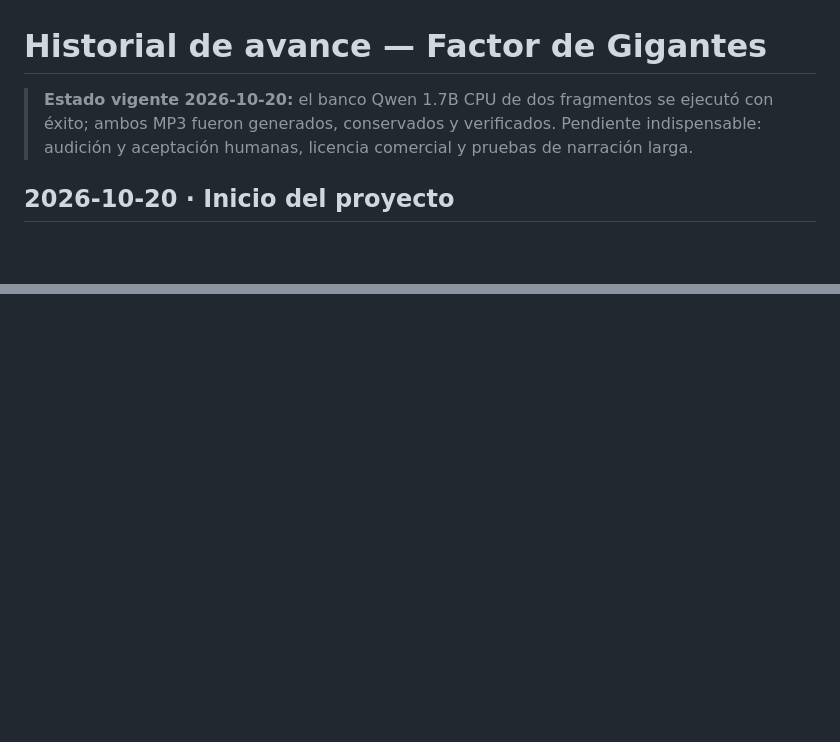
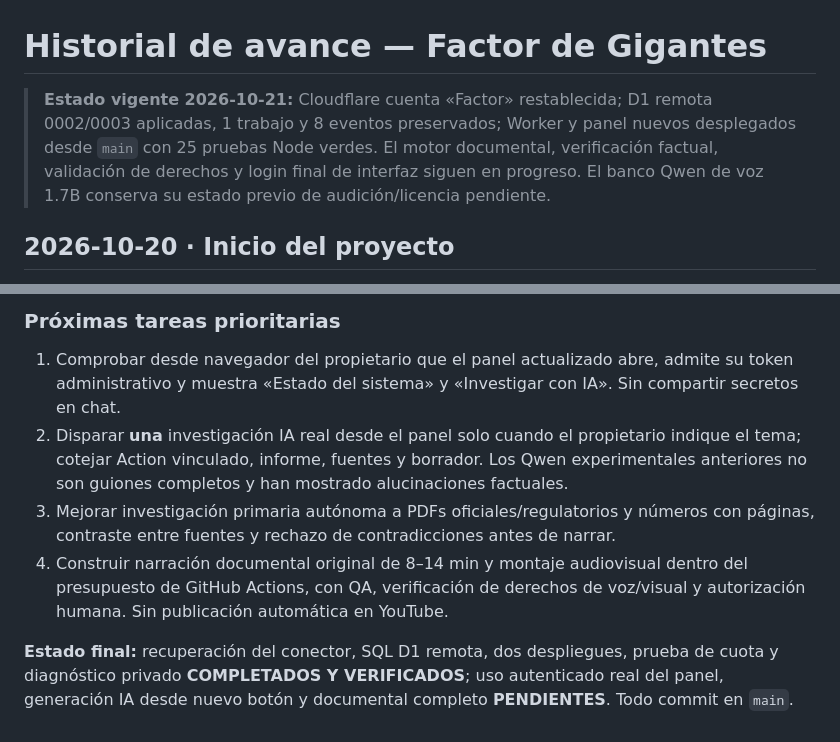
Before and after one commit to eler30mr-star/FactordeGigantes, a Markdown page: docs/AVANCE.md, 2 parts joined by grey strips. GitHub-like rendering; blank space fills up the shorter version.

Commit message:
docs: historial completo D1 real, despliegues, protección cuota y nuevo panel

```diff
--- a/docs/AVANCE.md
+++ b/docs/AVANCE.md
@@ -1,6 +1,6 @@
 # Historial de avance — Factor de Gigantes
 
-> **Estado vigente 2026-10-20:** el banco Qwen 1.7B CPU de dos fragmentos se ejecutó con éxito; ambos MP3 fueron generados, conservados y verificados. Pendiente indispensable: audición y aceptación humanas, licencia comercial y pruebas de narración larga.
+> **Estado vigente 2026-10-21:** Cloudflare cuenta «Factor» restablecida; D1 remota 0002/0003 aplicadas, 1 trabajo y 8 eventos preservados; Worker y panel nuevos desplegados desde `main` con 25 pruebas Node verdes. El motor documental, verificación factual, validación de derechos y login final de interfaz siguen en progreso. El banco Qwen de voz 1.7B conserva su estado previo de audición/licencia pendiente.
 
 ## 2026-10-20 · Inicio del proyecto
 
@@ -657,0 +676,8 @@ Continuar el motor de Factor de Gigantes mientras la laptop HP de 12 GB está de
+### Próximas tareas prioritarias
+
+1. Comprobar desde navegador del propietario que el panel actualizado abre, admite su token administrativo y muestra «Estado del sistema» y «Investigar con IA». Sin compartir secretos en chat.
+2. Disparar **una** investigación IA real desde el panel solo cuando el propietario indique el tema; cotejar Action vinculado, informe, fuentes y borrador. Los Qwen experimentales anteriores no son guiones completos y han mostrado alucinaciones factuales.
+3. Mejorar investigación primaria autónoma a PDFs oficiales/regulatorios y números con páginas, contraste entre fuentes y rechazo de contradicciones antes de narrar.
+4. Construir narración documental original de 8–14 min y montaje audiovisual dentro del presupuesto de GitHub Actions, con QA, verificación de derechos de voz/visual y autorización humana. Sin publicación automática en YouTube.
+
+**Estado final:** recuperación del conector, SQL D1 remota, dos despliegues, prueba de cuota y diagnóstico privado **COMPLETADOS Y VERIFICADOS**; uso autenticado real del panel, generación IA desde nuevo botón y documental completo **PENDIENTES**. Todo commit en `main`.
```
Also changed, not shown: other parts of docs/AVANCE.md (+18 -0 lines).
